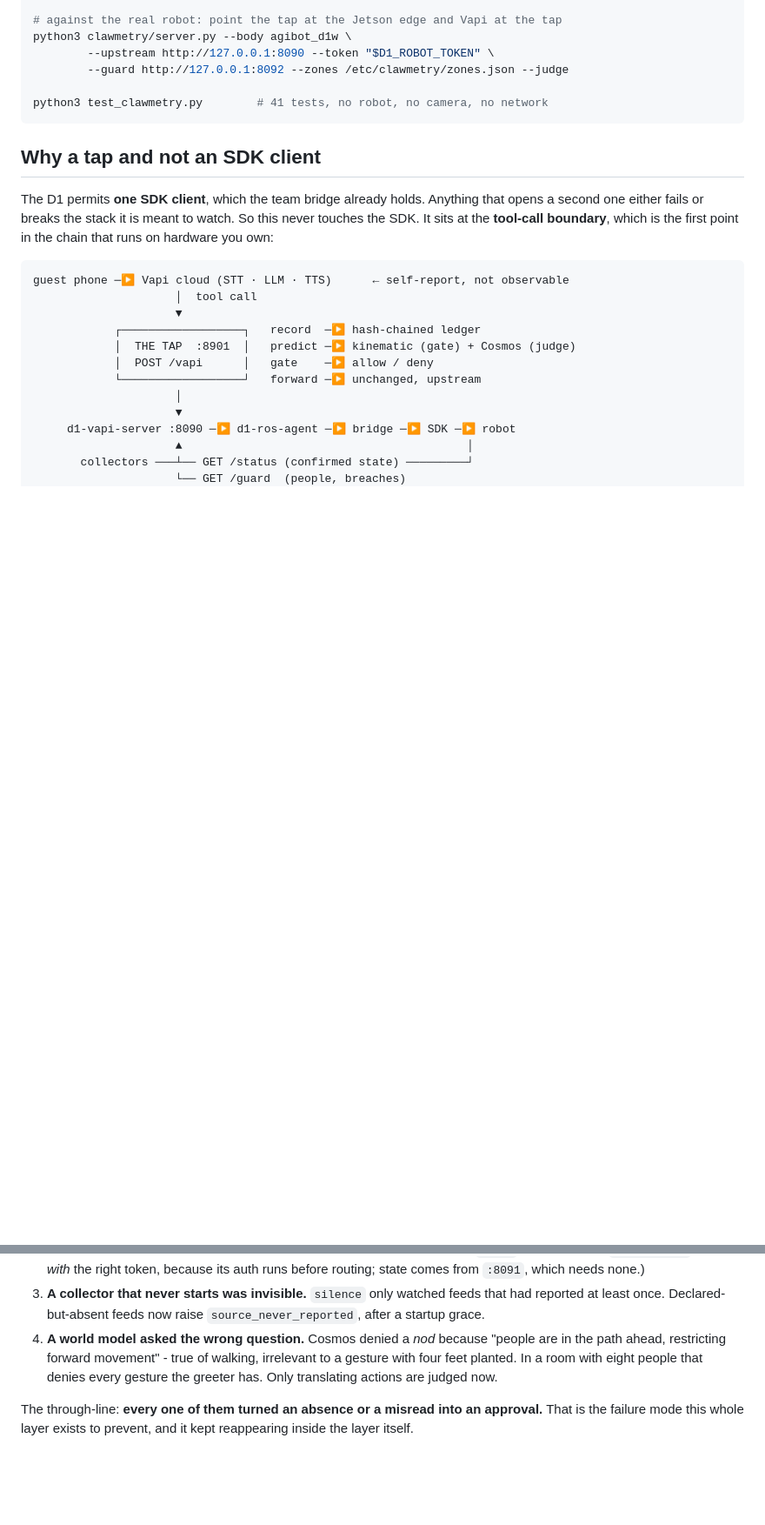
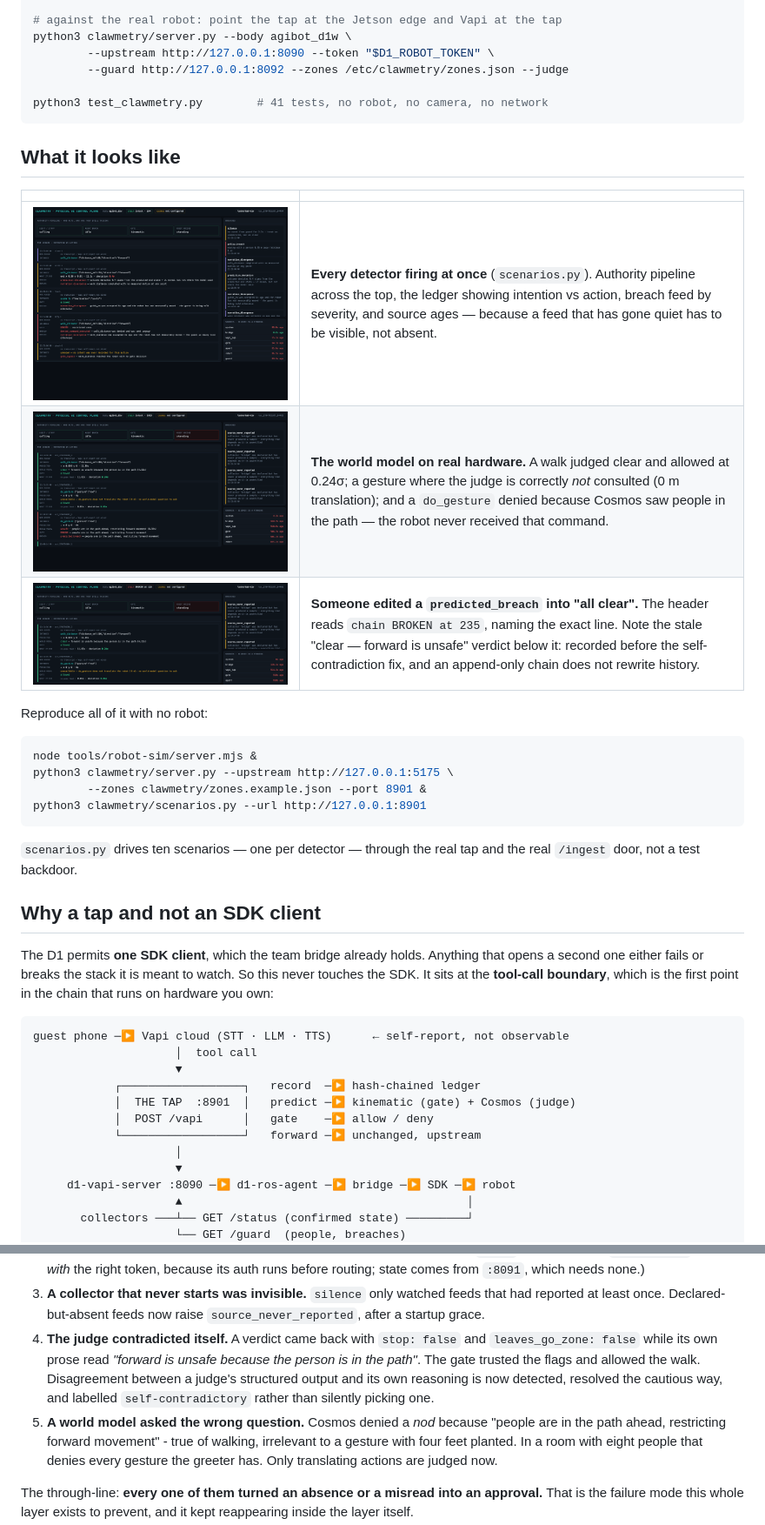
Before and after one commit to SamanGharagozlou/SafetyAI, a Markdown page: clawmetry/README.md, 2 parts joined by grey strips. Shown at 87% size. Drawn GitHub-style; pictures changed too: clawmetry/docs/01-overview-all-detectors.png (added), clawmetry/docs/04-cosmos-world-model.png (added), clawmetry/docs/05-chain-tamper-detected.png (added); blank space fills up the shorter version.

````diff
--- a/clawmetry/README.md
+++ b/clawmetry/README.md
@@ -18,6 +18,26 @@ python3 clawmetry/server.py --body agibot_d1w \
 
 python3 test_clawmetry.py        # 41 tests, no robot, no camera, no network
 ```
+
+## What it looks like
+
+| | |
+|---|---|
+| ![overview](docs/01-overview-all-detectors.png) | **Every detector firing at once** (`scenarios.py`). Authority pipeline across the top, the ledger showing intention vs action, breach feed by severity, and source ages — because a feed that has gone quiet has to be visible, not absent. |
+| ![cosmos](docs/04-cosmos-world-model.png) | **The world model on real hardware.** A walk judged clear and allowed at 0.24σ; a gesture where the judge is correctly *not* consulted (0 m translation); and a `do_gesture` denied because Cosmos saw people in the path — the robot never received that command. |
+| ![tamper](docs/05-chain-tamper-detected.png) | **Someone edited a `predicted_breach` into "all clear".** The header reads `chain BROKEN at 235`, naming the exact line. Note the stale "clear — forward is unsafe" verdict below it: recorded before the self-contradiction fix, and an append-only chain does not rewrite history. |
+
+Reproduce all of it with no robot:
+
+```bash
+node tools/robot-sim/server.mjs &
+python3 clawmetry/server.py --upstream http://127.0.0.1:5175 \
+        --zones clawmetry/zones.example.json --port 8901 &
+python3 clawmetry/scenarios.py --url http://127.0.0.1:8901
+```
+
+`scenarios.py` drives ten scenarios — one per detector — through the real tap
+and the real `/ingest` door, not a test backdoor.
 
 ## Why a tap and not an SDK client
 
@@ -154,7 +174,13 @@ simulation. They are the reason the tests now number 62.
 3. **A collector that never starts was invisible.** `silence` only watched
    feeds that had reported at least once. Declared-but-absent feeds now raise
    `source_never_reported`, after a startup grace.
-4. **A world model asked the wrong question.** Cosmos denied a *nod* because
+4. **The judge contradicted itself.** A verdict came back with `stop: false`
+   and `leaves_go_zone: false` while its own prose read *"forward is unsafe
+   because the person is in the path"*. The gate trusted the flags and allowed
+   the walk. Disagreement between a judge's structured output and its own
+   reasoning is now detected, resolved the cautious way, and labelled
+   `self-contradictory` rather than silently picking one.
+5. **A world model asked the wrong question.** Cosmos denied a *nod* because
    "people are in the path ahead, restricting forward movement" - true of
    walking, irrelevant to a gesture with four feet planted. In a room with
    eight people that denies every gesture the greeter has. Only translating
````
Also changed, not shown: clawmetry/docs/02-ledger-intent-vs-action.png (added), clawmetry/docs/03-breach-feed.png (added), 5 other files.
